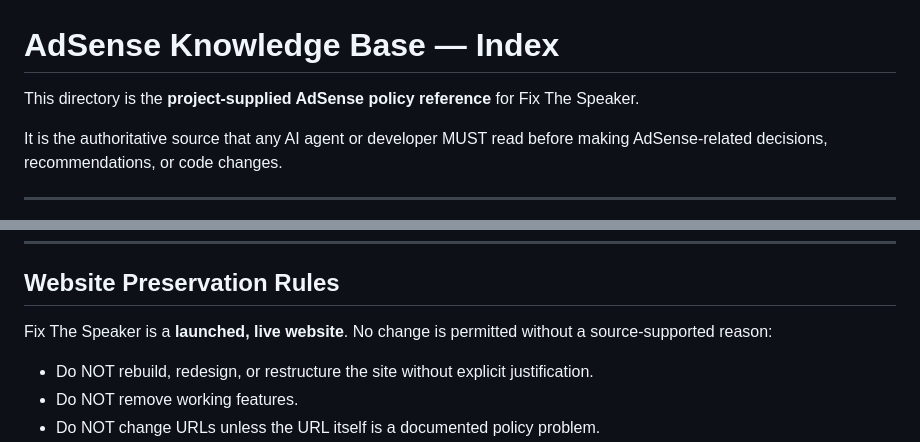
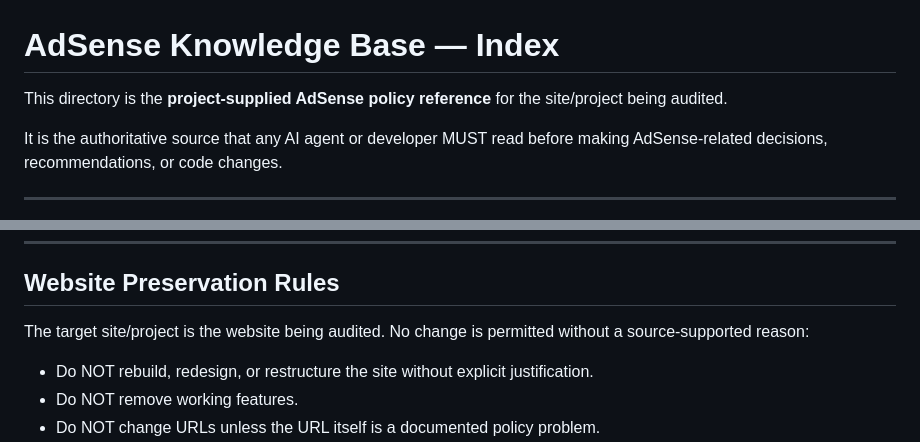
Before and after one commit to bhadaniayush12/calcumetrics, a Markdown page: docs/adsense/00_ADSENSE_INDEX.md, 2 parts joined by grey strips. GitHub-like rendering.

Commit message:
docs(adsense): make knowledge base index project neutral

```diff
--- a/docs/adsense/00_ADSENSE_INDEX.md
+++ b/docs/adsense/00_ADSENSE_INDEX.md
@@ -1,6 +1,6 @@
 # AdSense Knowledge Base — Index
 
-This directory is the **project-supplied AdSense policy reference** for Fix The Speaker.
+This directory is the **project-supplied AdSense policy reference** for the site/project being audited.
 
 It is the authoritative source that any AI agent or developer MUST read before making AdSense-related decisions, recommendations, or code changes.
 
@@ -63,7 +63,7 @@ Every AdSense finding or recommendation MUST be labelled with exactly one of:
 
 ## Website Preservation Rules
 
-Fix The Speaker is a **launched, live website**. No change is permitted without a source-supported reason:
+The target site/project is the website being audited. No change is permitted without a source-supported reason:
 
 - Do NOT rebuild, redesign, or restructure the site without explicit justification.
 - Do NOT remove working features.
```
Also changed, not shown: other parts of docs/adsense/00_ADSENSE_INDEX.md (+1 -1 lines).
